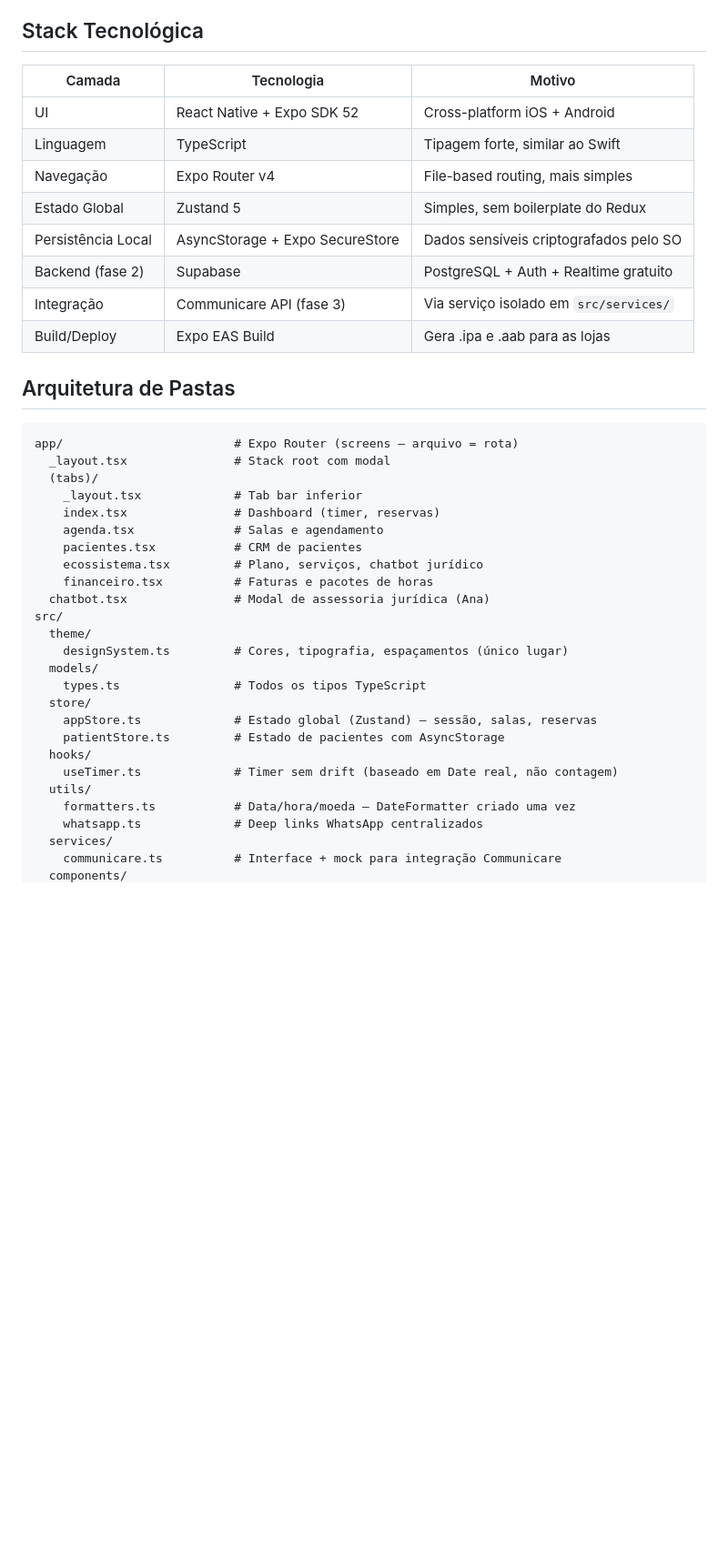
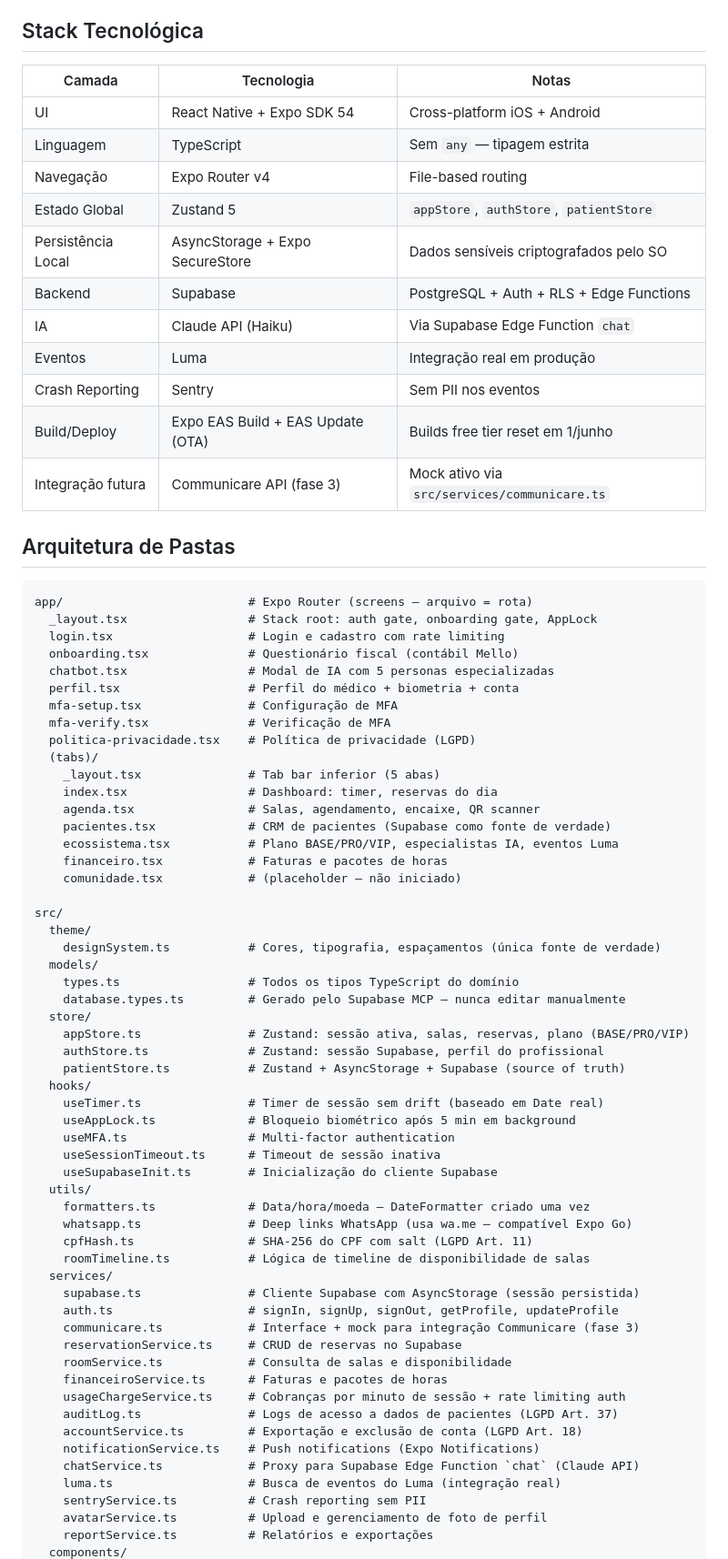
Before and after one commit to oli-health-hub/oli-health-hub, a Markdown page: CLAUDE.md, the part around one of its changes. Shown at 91% size. GitHub-like rendering; blank space fills up the shorter version.

````diff
--- a/CLAUDE.md
+++ b/CLAUDE.md
@@ -6,42 +6,75 @@ Permite gerenciar reservas de salas, pacientes, finanças e acesso ao ecossistem
 Desenvolvido com React Native + Expo para publicação simultânea na App Store e Google Play.
 
 ## Stack Tecnológica
-| Camada | Tecnologia | Motivo |
-|--------|-----------|--------|
-| UI | React Native + Expo SDK 52 | Cross-platform iOS + Android |
-| Linguagem | TypeScript | Tipagem forte, similar ao Swift |
-| Navegação | Expo Router v4 | File-based routing, mais simples |
-| Estado Global | Zustand 5 | Simples, sem boilerplate do Redux |
+| Camada | Tecnologia | Notas |
+|--------|-----------|-------|
+| UI | React Native + Expo SDK 54 | Cross-platform iOS + Android |
+| Linguagem | TypeScript | Sem `any` — tipagem estrita |
+| Navegação | Expo Router v4 | File-based routing |
+| Estado Global | Zustand 5 | `appStore`, `authStore`, `patientStore` |
 | Persistência Local | AsyncStorage + Expo SecureStore | Dados sensíveis criptografados pelo SO |
-| Backend (fase 2) | Supabase | PostgreSQL + Auth + Realtime gratuito |
-| Integração | Communicare API (fase 3) | Via serviço isolado em `src/services/` |
-| Build/Deploy | Expo EAS Build | Gera .ipa e .aab para as lojas |
+| Backend | Supabase | PostgreSQL + Auth + RLS + Edge Functions |
+| IA | Claude API (Haiku) | Via Supabase Edge Function `chat` |
+| Eventos | Luma | Integração real em produção |
+| Crash Reporting | Sentry | Sem PII nos eventos |
+| Build/Deploy | Expo EAS Build + EAS Update (OTA) | Builds free tier reset em 1/junho |
+| Integração futura | Communicare API (fase 3) | Mock ativo via `src/services/communicare.ts` |
 
 ## Arquitetura de Pastas
 ```
-app/                        # Expo Router (screens — arquivo = rota)
-  _layout.tsx               # Stack root com modal
+app/                          # Expo Router (screens — arquivo = rota)
+  _layout.tsx                 # Stack root: auth gate, onboarding gate, AppLock
+  login.tsx                   # Login e cadastro com rate limiting
+  onboarding.tsx              # Questionário fiscal (contábil Mello)
+  chatbot.tsx                 # Modal de IA com 5 personas especializadas
+  perfil.tsx                  # Perfil do médico + biometria + conta
+  mfa-setup.tsx               # Configuração de MFA
+  mfa-verify.tsx              # Verificação de MFA
+  politica-privacidade.tsx    # Política de privacidade (LGPD)
   (tabs)/
-    _layout.tsx             # Tab bar inferior
-    index.tsx               # Dashboard (timer, reservas)
-    agenda.tsx              # Salas e agendamento
-    pacientes.tsx           # CRM de pacientes
-    ecossistema.tsx         # Plano, serviços, chatbot jurídico
-    financeiro.tsx          # Faturas e pacotes de horas
-  chatbot.tsx               # Modal de assessoria jurídica (Ana)
+    _layout.tsx               # Tab bar inferior (5 abas)
+    index.tsx                 # Dashboard: timer, reservas do dia
+    agenda.tsx                # Salas, agendamento, encaixe, QR scanner
+    pacientes.tsx             # CRM de pacientes (Supabase como fonte de verdade)
+    ecossistema.tsx           # Plano BASE/PRO/VIP, especialistas IA, eventos Luma
+    financeiro.tsx            # Faturas e pacotes de horas
+    comunidade.tsx            # (placeholder — não iniciado)
+
 src/
   theme/
-    designSystem.ts         # Cores, tipografia, espaçamentos (único lugar)
+    designSystem.ts           # Cores, tipografia, espaçamentos (única fonte de verdade)
   models/
-    types.ts                # Todos os tipos TypeScript
+    types.ts                  # Todos os tipos TypeScript do domínio
+    database.types.ts         # Gerado pelo Supabase MCP — nunca editar manualmente
   store/
-    appStore.ts             # Estado global (Zustand) — sessão, salas, reservas
-    patientStore.ts         # Estado de pacientes com AsyncStorage
+    appStore.ts               # Zustand: sessão ativa, salas, reservas, plano (BASE/PRO/VIP)
+    authStore.ts              # Zustand: sessão Supabase, perfil do profissional
+    patientStore.ts           # Zustand + AsyncStorage + Supabase (source of truth)
   hooks/
-    useTimer.ts             # Timer sem drift (baseado em Date real, não contagem)
+    useTimer.ts               # Timer de sessão sem drift (baseado em Date real)
+    useAppLock.ts             # Bloqueio biométrico após 5 min em background
+    useMFA.ts                 # Multi-factor authentication
+    useSessionTimeout.ts      # Timeout de sessão inativa
+    useSupabaseInit.ts        # Inicialização do cliente Supabase
   utils/
-    formatters.ts           # Data/hora/moeda — DateFormatter criado uma vez
-    whatsapp.ts             # Deep links WhatsApp centralizados
+    formatters.ts             # Data/hora/moeda — DateFormatter criado uma vez
+    whatsapp.ts               # Deep links WhatsApp (usa wa.me — compatível Expo Go)
+    cpfHash.ts                # SHA-256 do CPF com salt (LGPD Art. 11)
+    roomTimeline.ts           # Lógica de timeline de disponibilidade de salas
   services/
-    communicare.ts          # Interface + mock para integração Communicare
+    supabase.ts               # Cliente Supabase com AsyncStorage (sessão persistida)
+    auth.ts                   # signIn, signUp, signOut, getProfile, updateProfile
+    communicare.ts            # Interface + mock para integração Communicare (fase 3)
+    reservationService.ts     # CRUD de reservas no Supabase
+    roomService.ts            # Consulta de salas e disponibilidade
+    financeiroService.ts      # Faturas e pacotes de horas
+    usageChargeService.ts     # Cobranças por minuto de sessão + rate limiting auth
+    auditLog.ts               # Logs de acesso a dados de pacientes (LGPD Art. 37)
+    accountService.ts         # Exportação e exclusão de conta (LGPD Art. 18)
+    notificationService.ts    # Push notifications (Expo Notifications)
+    chatService.ts            # Proxy para Supabase Edge Function `chat` (Claude API)
+    luma.ts                   # Busca de eventos do Luma (integração real)
+    sentryService.ts          # Crash reporting sem PII
+    avatarService.ts          # Upload e gerenciamento de foto de perfil
+    reportService.ts          # Relatórios e exportações
   components/
````
Also changed, not shown: other parts of CLAUDE.md (+80 -19 lines).
